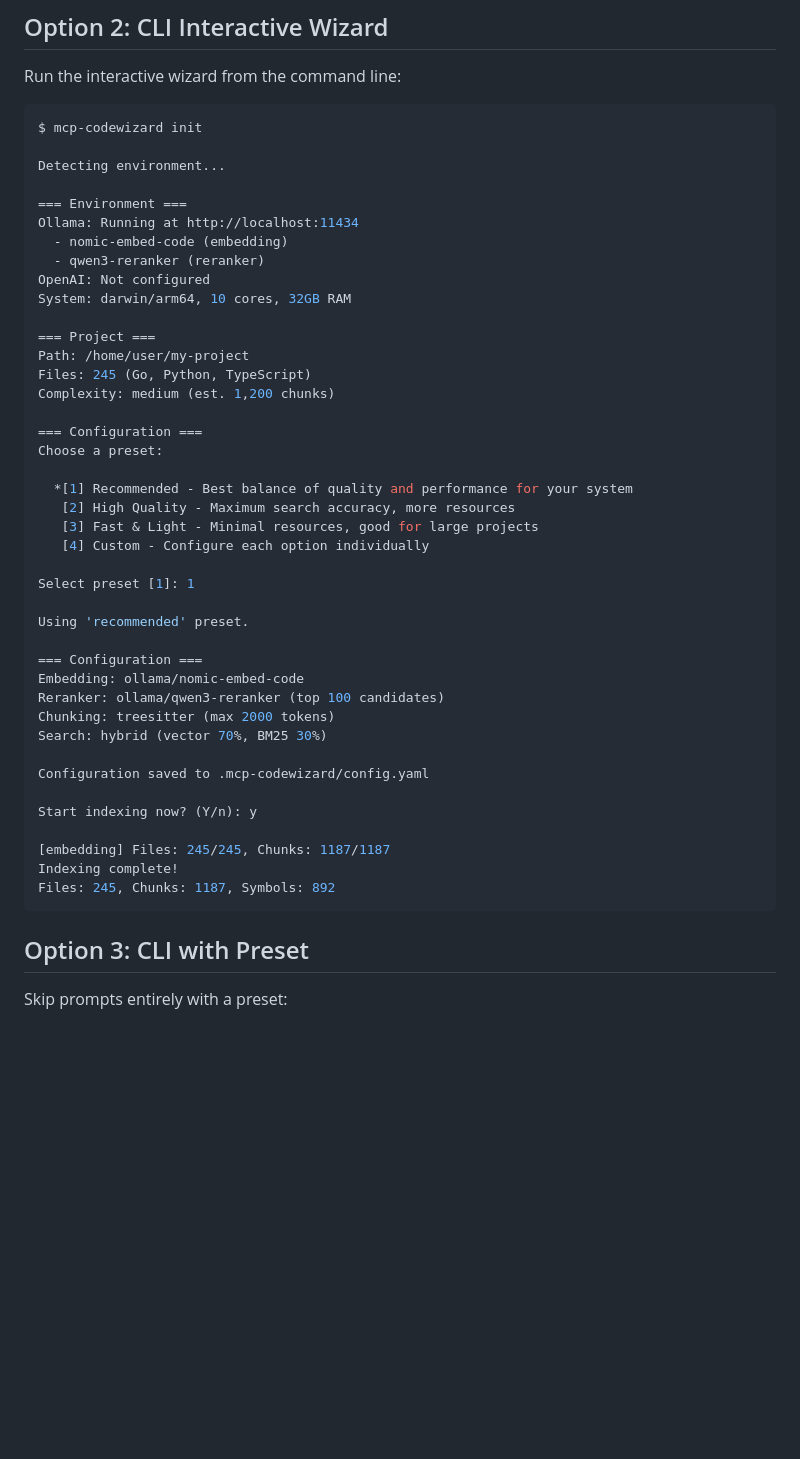
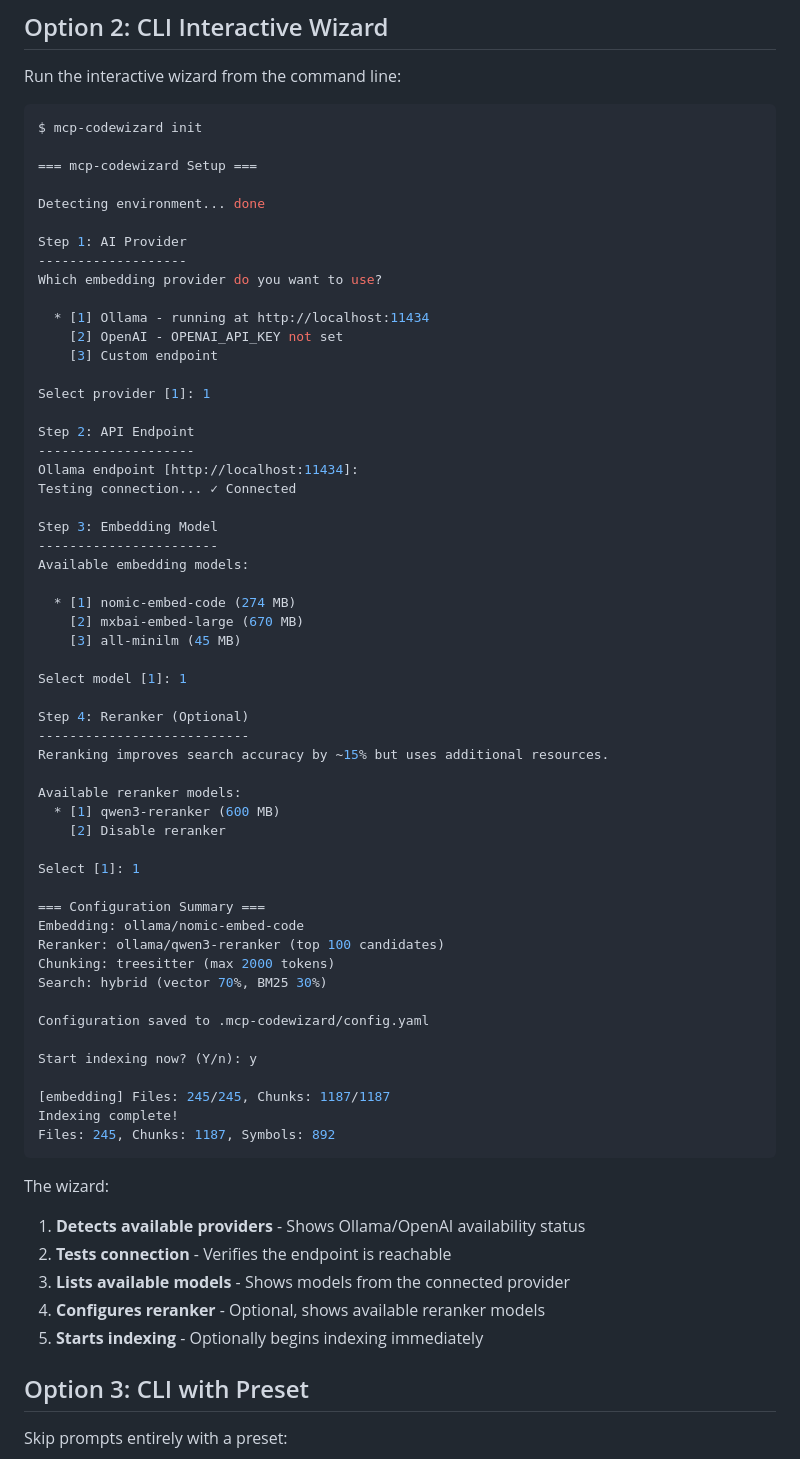
Before and after one commit to spetr/mcp-codewizard, a Markdown page: examples/workflows/setup.md, the part around one of its changes. GitHub-like rendering; blank space fills up the shorter version.

````diff
--- a/examples/workflows/setup.md
+++ b/examples/workflows/setup.md
@@ -74,33 +74,46 @@ Run the interactive wizard from the command line:
 ```bash
 $ mcp-codewizard init
 
-Detecting environment...
+=== mcp-codewizard Setup ===
 
-=== Environment ===
-Ollama: Running at http://localhost:11434
-  - nomic-embed-code (embedding)
-  - qwen3-reranker (reranker)
-OpenAI: Not configured
-System: darwin/arm64, 10 cores, 32GB RAM
+Detecting environment... done
 
-=== Project ===
-Path: /home/user/my-project
-Files: 245 (Go, Python, TypeScript)
-Complexity: medium (est. 1,200 chunks)
+Step 1: AI Provider
+-------------------
+Which embedding provider do you want to use?
 
-=== Configuration ===
-Choose a preset:
+  * [1] Ollama - running at http://localhost:11434
+    [2] OpenAI - OPENAI_API_KEY not set
+    [3] Custom endpoint
 
-  *[1] Recommended - Best balance of quality and performance for your system
-   [2] High Quality - Maximum search accuracy, more resources
-   [3] Fast & Light - Minimal resources, good for large projects
-   [4] Custom - Configure each option individually
+Select provider [1]: 1
 
-Select preset [1]: 1
+Step 2: API Endpoint
+--------------------
+Ollama endpoint [http://localhost:11434]:
+Testing connection... ✓ Connected
 
-Using 'recommended' preset.
+Step 3: Embedding Model
+-----------------------
+Available embedding models:
 
-=== Configuration ===
+  * [1] nomic-embed-code (274 MB)
+    [2] mxbai-embed-large (670 MB)
+    [3] all-minilm (45 MB)
+
+Select model [1]: 1
+
+Step 4: Reranker (Optional)
+---------------------------
+Reranking improves search accuracy by ~15% but uses additional resources.
+
+Available reranker models:
+  * [1] qwen3-reranker (600 MB)
+    [2] Disable reranker
+
+Select [1]: 1
+
+=== Configuration Summary ===
 Embedding: ollama/nomic-embed-code
 Reranker: ollama/qwen3-reranker (top 100 candidates)
 Chunking: treesitter (max 2000 tokens)
@@ -114,6 +127,13 @@ Start indexing now? (Y/n): y
 Indexing complete!
 Files: 245, Chunks: 1187, Symbols: 892
 ```
+
+The wizard:
+1. **Detects available providers** - Shows Ollama/OpenAI availability status
+2. **Tests connection** - Verifies the endpoint is reachable
+3. **Lists available models** - Shows models from the connected provider
+4. **Configures reranker** - Optional, shows available reranker models
+5. **Starts indexing** - Optionally begins indexing immediately
 
 ## Option 3: CLI with Preset
 
````
Also changed, not shown: other parts of examples/workflows/setup.md (+30 -43 lines), CLAUDE.md (+13 -0 lines), README.md (+60 -7 lines).
